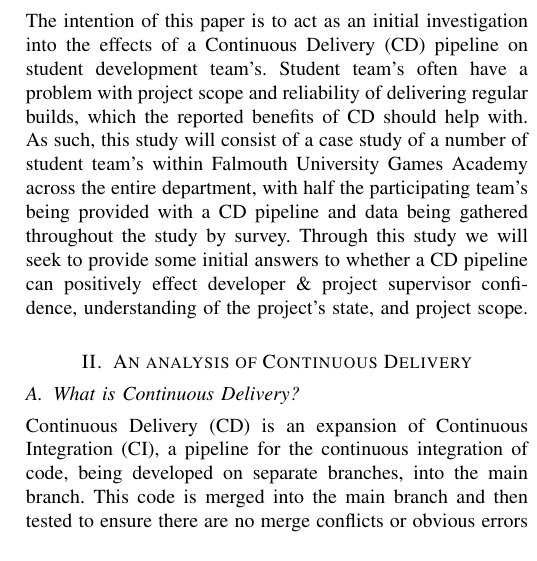
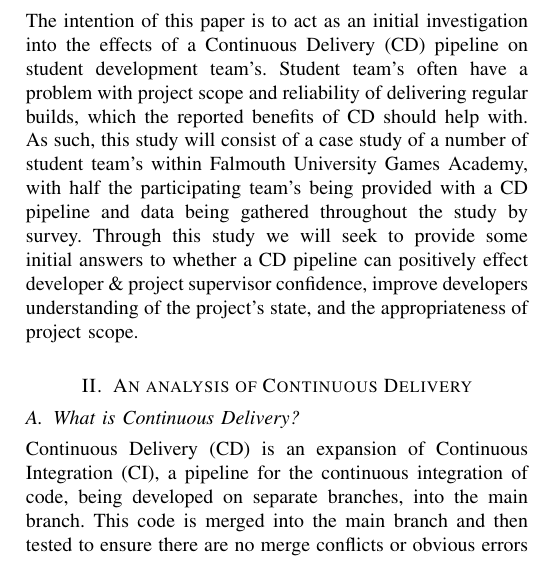
Before and after one commit to FDonovan98/Dissertation, a LaTeX thesis (dissertation.tex): part of one column of page 1 of 15, cut so that both start at the same text. The pictures show the PDF file dissertation.pdf that the author committed with the source.

Commit message:
Minor intro rewording

```diff
--- a/dissertation.tex
+++ b/dissertation.tex
@@ -42,8 +42,8 @@
 \end{abstract}
 
 \section{Introduction}
-% EXPAND UPON CHALLENGE FACED. INCLUDE ROADMAP AT END OF INTRO (ROADMAP OF WHAT?). FRAME THROUGH LENS OF SOLVING A PROBLEM. ARTICULATE WHY IT IS WORTH SPENDING TIME AND RESOURCES CONUCTIONG THE INVESTIGATION - JUSTIFY BENEFITS OUTWEIGHING THE COST OF RESEARCH
-The intention of this paper is to act as an initial investigation into the effects of a Continuous Delivery (CD) pipeline on student development team's. Student team's often have a problem with project scope and reliability of delivering regular builds, which the reported benefits of CD should help with. As such, this study will consist of a case study of a number of student team's within Falmouth University Games Academy across the entire department, with half the participating team's being provided with a CD pipeline and data being gathered throughout the study by survey. Through this study we will seek to provide some initial answers to whether a CD pipeline can positively effect developer \& project supervisor confidence, understanding of the project's state, and project scope.
+% EXPAND UPON CHALLENGE FACED. INCLUDE ROADMAP AT END OF INTRO (ROADMAP OF WHAT?). FRAME THROUGH LENS OF SOLVING A PROBLEM. ARTICULATE WHY IT IS WORTH SPENDING TIME AND RESOURCES CONDUCTING THE INVESTIGATION - JUSTIFY BENEFITS OUTWEIGHING THE COST OF RESEARCH
+The intention of this paper is to act as an initial investigation into the effects of a Continuous Delivery (CD) pipeline on student development team's. Student team's often have a problem with project scope and reliability of delivering regular builds, which the reported benefits of CD should help with. As such, this study will consist of a case study of a number of student team's within Falmouth University Games Academy, with half the participating team's being provided with a CD pipeline and data being gathered throughout the study by survey. Through this study we will seek to provide some initial answers to whether a CD pipeline can positively effect developer \& project supervisor confidence, improve developers understanding of the project's state, and the appropriateness of project scope.
 
 \section{An analysis of Continuous Delivery}
 \subsection{What is Continuous Delivery?}
```
Also changed, not shown: dissertation.pdf, 1 other file.
